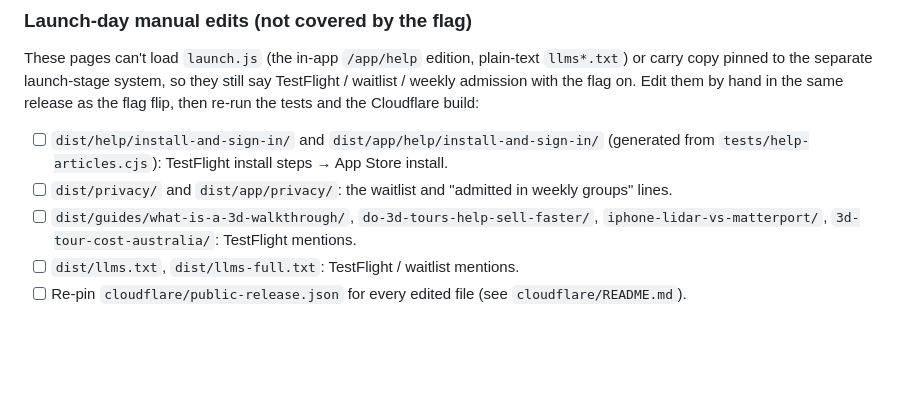
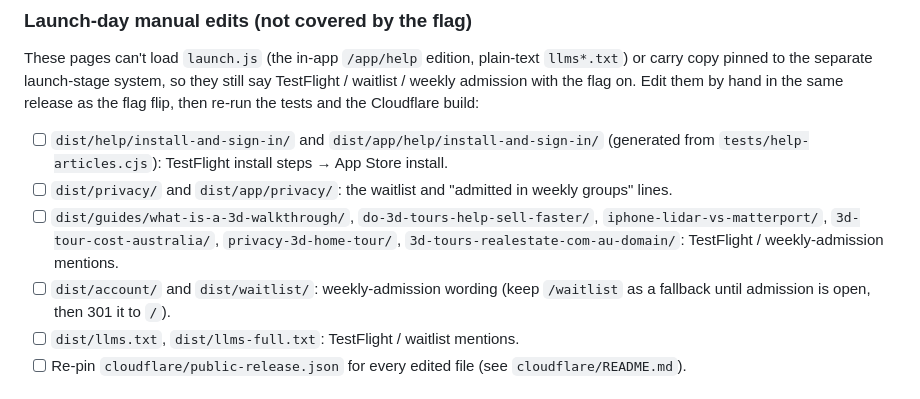
Before and after one commit to EzAuto399/veylet-site, a Markdown page: README.md, the part around the change. Rendered like a GitHub page; blank space fills up the shorter version.

Commit message:
README: complete the launch-day checklist
Signed-off-by: Ez <75935138+EzAuto399@users.noreply.github.com>

```diff
--- a/README.md
+++ b/README.md
@@ -35,7 +35,8 @@ These pages can't load `launch.js` (the in-app `/app/help` edition, plain-text `
 
 - [ ] `dist/help/install-and-sign-in/` and `dist/app/help/install-and-sign-in/` (generated from `tests/help-articles.cjs`): TestFlight install steps → App Store install.
 - [ ] `dist/privacy/` and `dist/app/privacy/`: the waitlist and "admitted in weekly groups" lines.
-- [ ] `dist/guides/what-is-a-3d-walkthrough/`, `do-3d-tours-help-sell-faster/`, `iphone-lidar-vs-matterport/`, `3d-tour-cost-australia/`: TestFlight mentions.
+- [ ] `dist/guides/what-is-a-3d-walkthrough/`, `do-3d-tours-help-sell-faster/`, `iphone-lidar-vs-matterport/`, `3d-tour-cost-australia/`, `privacy-3d-home-tour/`, `3d-tours-realestate-com-au-domain/`: TestFlight / weekly-admission mentions.
+- [ ] `dist/account/` and `dist/waitlist/`: weekly-admission wording (keep `/waitlist` as a fallback until admission is open, then 301 it to `/`).
 - [ ] `dist/llms.txt`, `dist/llms-full.txt`: TestFlight / waitlist mentions.
 - [ ] Re-pin `cloudflare/public-release.json` for every edited file (see `cloudflare/README.md`).
 
```
